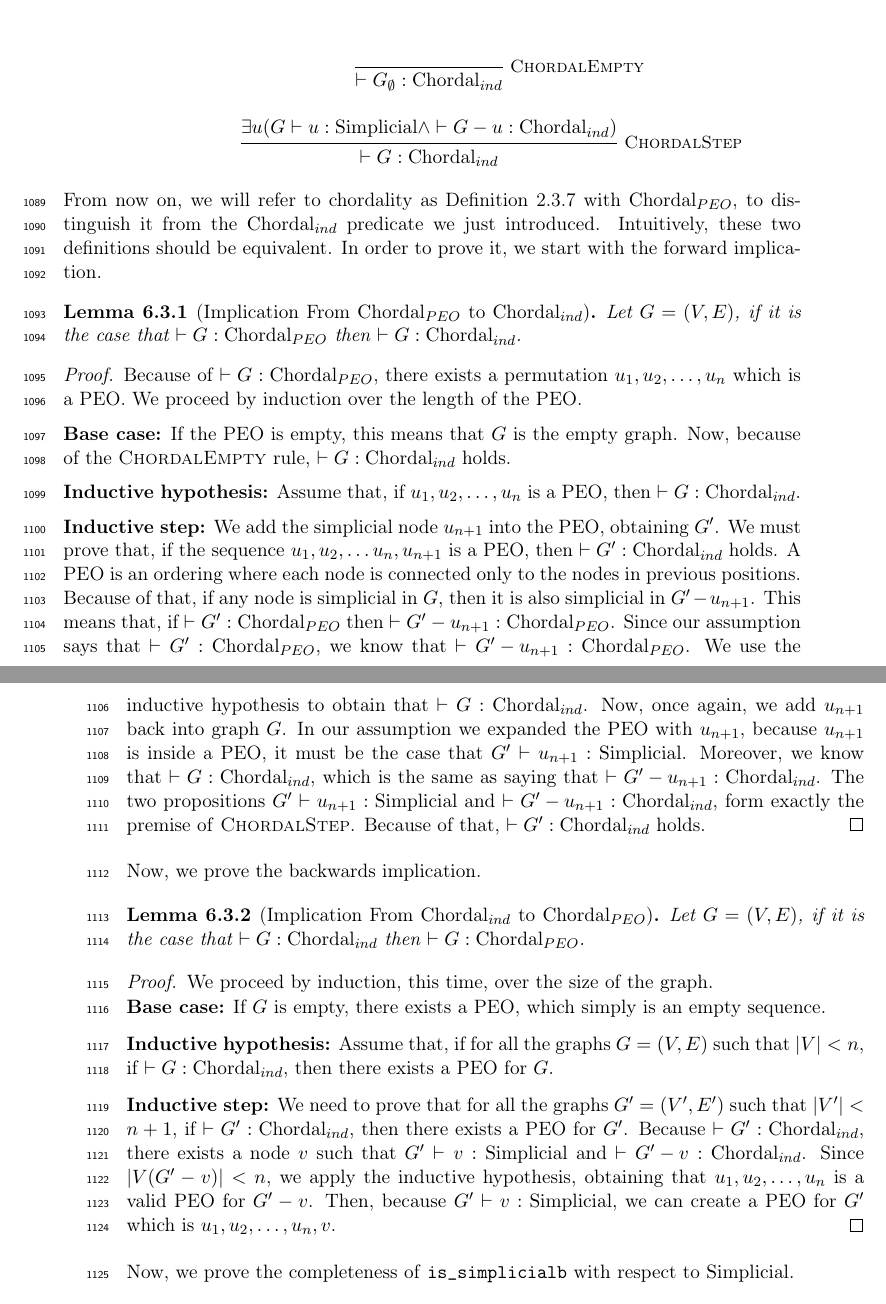
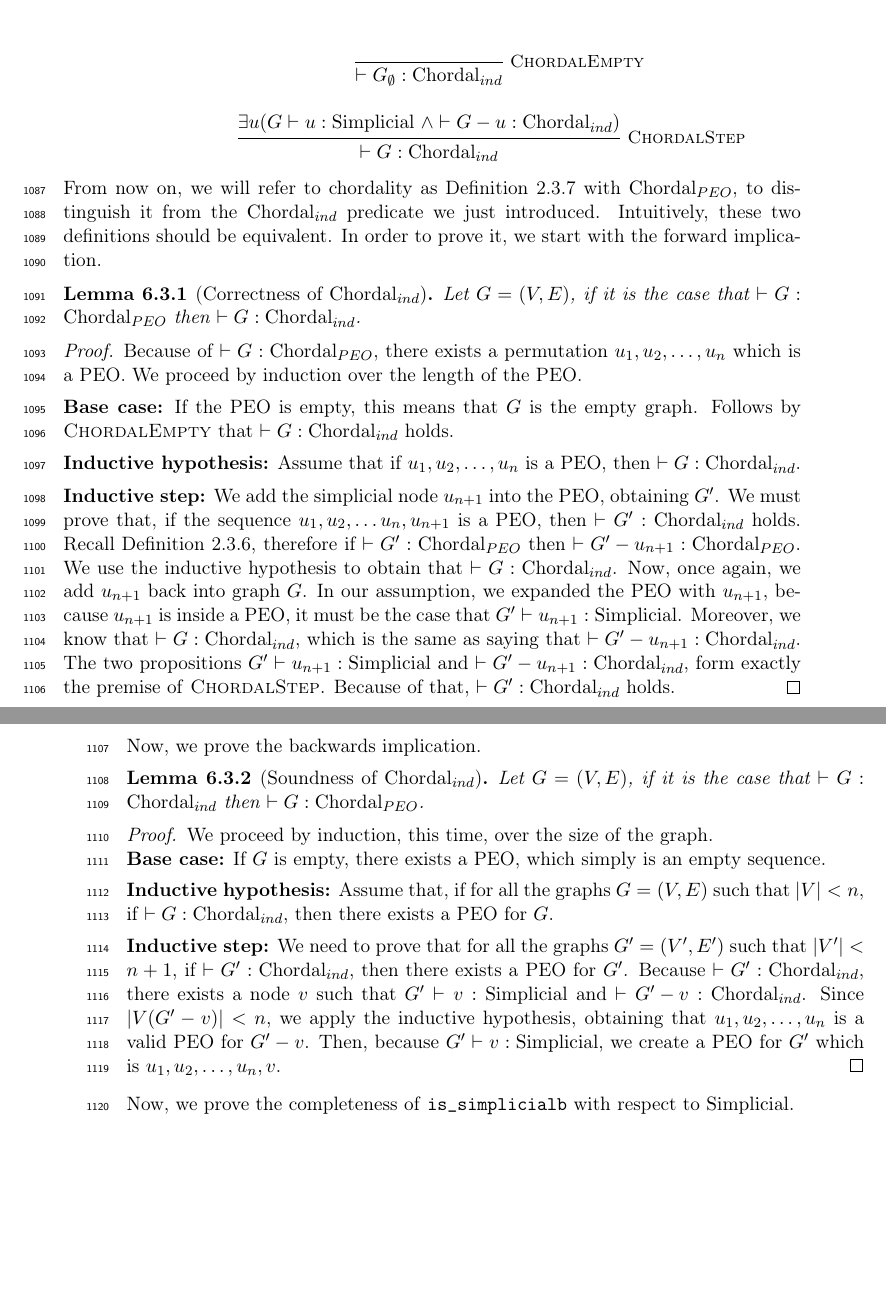
Before and after one commit to GioMaz/ssara-paper, a LaTeX thesis (main.tex, which reads chapters/chapter6.tex): two parts of pages 47 and 48 of 58 before the commit and two parts of pages 47 and 48 of 56 after it, joined at a grey line, cut so that both start at the same text, the shorter picture padded with empty space. Compiled offline with pdfLaTeX.

Commit message:
verification fixes

```diff
--- a/chapters/chapter6.tex
+++ b/chapters/chapter6.tex
@@ -103,25 +103,20 @@ We introduce an inductive definition of chordality with the $\chordalindsymbol$
 
 \begin{definition}[$\chordalindsymbol$]\label{def:chordal2}
 Let $G = (V, E)$, we say that graph $G$ is chordal, that is $\chordalind{G}$, if one of the following rules are satisfied:
-
-% \begin{center}
-%     \judgboxb{\chordalone{G}}{ABCDcidsojcccc \\ icjsojc c\\ cjoisjc}
-% \end{center}
-
 \begin{mathpar}
     \inferrule*[Right=ChordalEmpty]
         {\empty}
         {\chordalind{G_\emptyset}}
     \\
     \inferrule*[Right=ChordalStep]
-        {\exists u (\simplicial{u}{G} \land \chordalind{G - u})}
+        {\exists u (\simplicial{u}{G} \ \land \chordalind{G - u})}
         {\chordalind{G}}
 \end{mathpar}
 \end{definition}
 
 From now on, we will refer to chordality as \Cref{def:chordal1} with $\chordalpeosymbol$, to distinguish it from the $\chordalindsymbol$ predicate we just introduced. Intuitively, these two definitions should be equivalent. In order to prove it, we start with the forward implication.
 
-\begin{lemma}[Implication From $\chordalpeosymbol$ to $\chordalindsymbol$]\label{lem:chordal12}
+\begin{lemma}[Correctness of $\chordalindsymbol$]\label{lem:chordal12}
     Let $G = (V, E)$, if it is the case that $\chordalpeo{G}$ then $\chordalind{G}$.
 \end{lemma}
 
@@ -131,23 +126,23 @@ From now on, we will refer to chordality as \Cref{def:chordal1} with $\chordalpe
     \medskip
 
     \textbf{Base case:}
-    If the \gls{peo} is empty, this means that $G$ is the empty graph. Now, because of the \textsc{ChordalEmpty} rule, $\chordalind{G}$ holds.
+    If the \gls{peo} is empty, this means that $G$ is the empty graph. Follows by \textsc{ChordalEmpty} that $\chordalind{G}$ holds.
 
     \medskip
 
     \textbf{Inductive hypothesis:}
-    Assume that, if $u_1, u_2, \dots, u_n$ is a \gls{peo}, then $\chordalind{G}$.
+    Assume that if $u_1, u_2, \dots, u_n$ is a \gls{peo}, then $\chordalind{G}$.
 
     \medskip
 
     \textbf{Inductive step:}
     We add the simplicial node $u_{n+1}$ into the \gls{peo}, obtaining $G'$. We must prove that, if the sequence $u_1, u_2, \dots u_n, u_{n+1}$ is a \gls{peo}, then $\chordalind{G'}$ holds.
-    A \gls{peo} is an ordering where each node is connected only to the nodes in previous positions. Because of that, if any node is simplicial in $G$, then it is also simplicial in $G' - u_{n+1}$. This means that, if $\chordalpeo{G'}$ then $\chordalpeo{G' - u_{n+1}}$. Since our assumption says that $\chordalpeo{G'}$, we know that $\chordalpeo{G' - u_{n+1}}$. We use the inductive hypothesis to obtain that $\chordalind{G}$. Now, once again, we add $u_{n+1}$ back into graph $G$. In our assumption we expanded the \gls{peo} with $u_{n+1}$, because $u_{n+1}$ is inside a \gls{peo}, it must be the case that $\simplicial{u_{n+1}}{G'}$. Moreover, we know that $\chordalind{G}$, which is the same as saying that $\chordalind{G' - u_{n+1}}$. The two propositions $\simplicial{u_{n+1}}{G'}$ and $\chordalind{G' - u_{n+1}}$, form exactly the premise of \textsc{ChordalStep}. Because of that, $\chordalind{G'}$ holds.
+    Recall \Cref{def:peo}, therefore if $\chordalpeo{G'}$ then $\chordalpeo{G' - u_{n+1}}$. We use the inductive hypothesis to obtain that $\chordalind{G}$. Now, once again, we add $u_{n+1}$ back into graph $G$. In our assumption, we expanded the \gls{peo} with $u_{n+1}$, because $u_{n+1}$ is inside a \gls{peo}, it must be the case that $\simplicial{u_{n+1}}{G'}$. Moreover, we know that $\chordalind{G}$, which is the same as saying that $\chordalind{G' - u_{n+1}}$. The two propositions $\simplicial{u_{n+1}}{G'}$ and $\chordalind{G' - u_{n+1}}$, form exactly the premise of \textsc{ChordalStep}. Because of that, $\chordalind{G'}$ holds.
 \end{proof}
 
 Now, we prove the backwards implication.
 
-\begin{lemma}[Implication From $\chordalindsymbol$ to $\chordalpeosymbol$]\label{lem:chordal21}
+\begin{lemma}[Soundness of $\chordalindsymbol$]\label{lem:chordal21}
     Let $G = (V, E)$, if it is the case that $\chordalind{G}$ then $\chordalpeo{G}$.
 \end{lemma}
 \begin{proof}
@@ -165,7 +160,7 @@ Now, we prove the backwards implication.
 
     \textbf{Inductive step:}
     We need to prove that for all the graphs $G' = (V', E')$ such that $|V'| < n+1$, if $\chordalind{G'}$, then there exists a \gls{peo} for $G'$.
-    Because $\chordalind{G'}$, there exists a node $v$ such that $\simplicial{v}{G'}$ and $\chordalind{G' - v}$. Since $|V(G' - v)| < n$, we apply the inductive hypothesis, obtaining that $u_1, u_2, \dots, u_n$ is a valid \gls{peo} for $G' - v$. Then, because $\simplicial{v}{G'}$, we can create a \gls{peo} for $G'$ which is $u_1, u_2, \dots, u_n, v$.
+    Because $\chordalind{G'}$, there exists a node $v$ such that $\simplicial{v}{G'}$ and $\chordalind{G' - v}$. Since $|V(G' - v)| < n$, we apply the inductive hypothesis, obtaining that $u_1, u_2, \dots, u_n$ is a valid \gls{peo} for $G' - v$. Then, because $\simplicial{v}{G'}$, we create a \gls{peo} for $G'$ which is $u_1, u_2, \dots, u_n, v$.
 \end{proof}
 
 Now, we prove the completeness of \texttt{is\_simplicialb} with respect to $\simplicialsymbol$.
```
Also changed, not shown: chapters/chapter4.tex (+3 -3 lines), chapters/chapter5.tex (+4 -4 lines), chapters/chapter6.tex (2 more changed lines).
